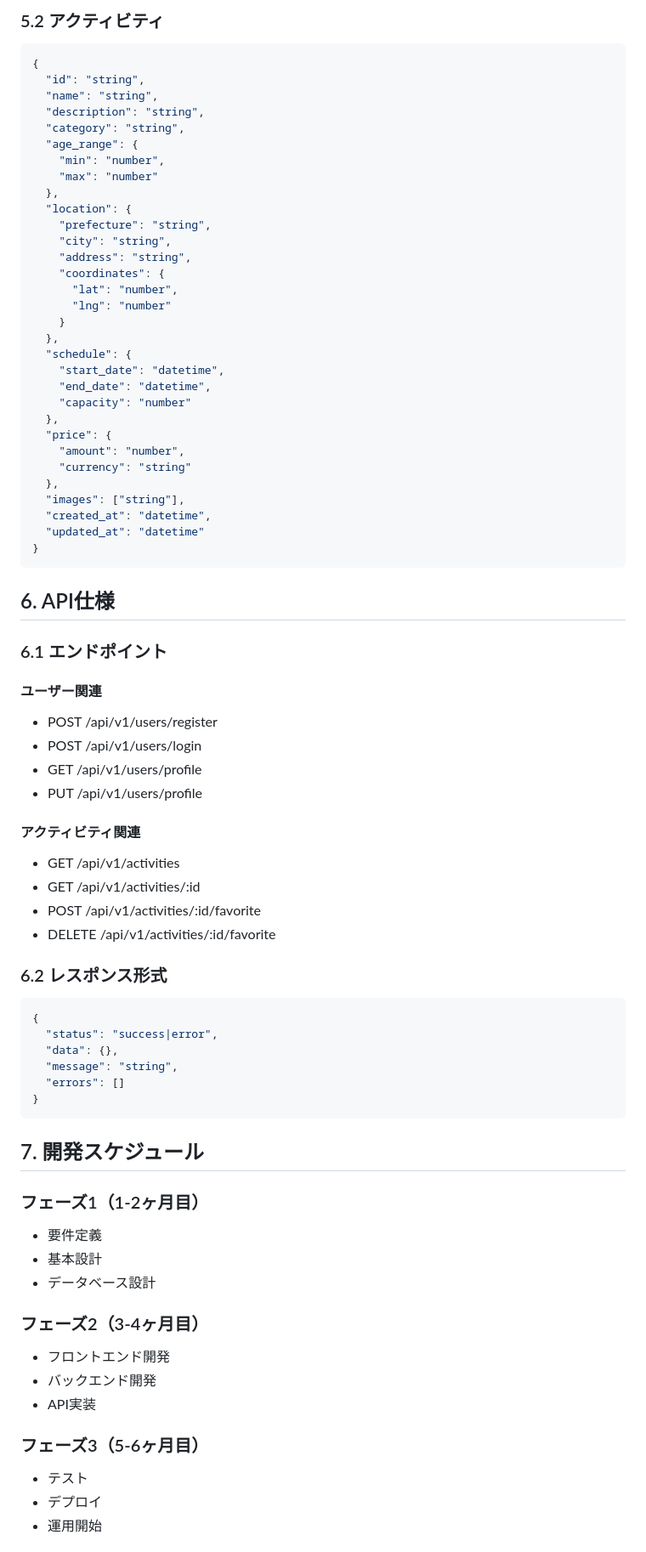
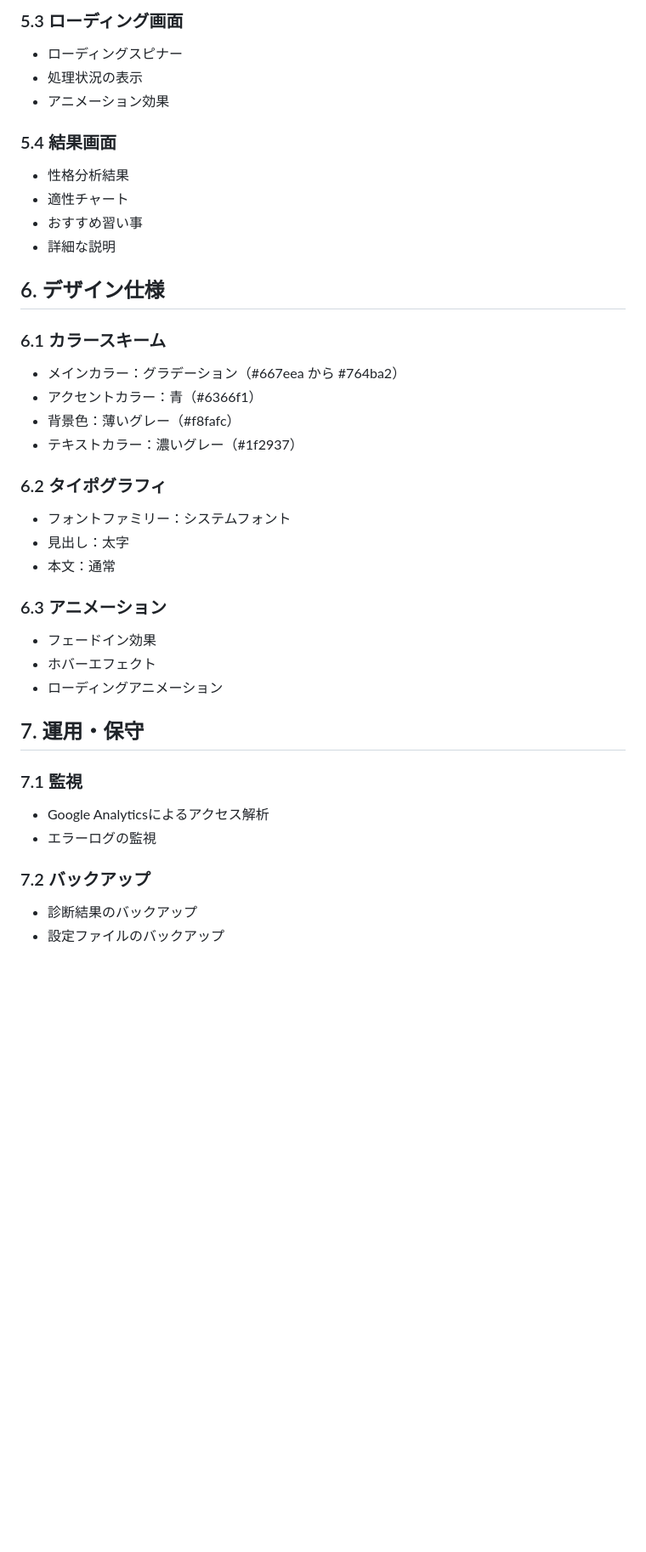
Before and after one commit to appadaycreator/kids-activity-finder, a Markdown page: SPECIFICATION.md, the part around the change printed below. Shown: that part at 85% size. Drawn GitHub-style; blank space fills up the shorter version.

Commit message:
SPECIFICATION.mdを更新し、アプリケーションの目的を「子供の習い事診断」に変更。診断機能やユーザーインターフェースの詳細を追加し、非機能要件や技術要件を見直しました。

````diff
--- a/SPECIFICATION.md
+++ b/SPECIFICATION.md
@@ -120,78 +85,40 @@ Kids Activity Finderは、子供向けのアクティビティを効率的に検
 
-### 5.2 アクティビティ
-```json
-{
-  "id": "string",
-  "name": "string",
-  "description": "string",
-  "category": "string",
-  "age_range": {
-    "min": "number",
-    "max": "number"
-  },
-  "location": {
-    "prefecture": "string",
-    "city": "string",
-    "address": "string",
-    "coordinates": {
-      "lat": "number",
-      "lng": "number"
-    }
-  },
-  "schedule": {
-    "start_date": "datetime",
-    "end_date": "datetime",
-    "capacity": "number"
-  },
-  "price": {
-    "amount": "number",
-    "currency": "string"
-  },
-  "images": ["string"],
-  "created_at": "datetime",
-  "updated_at": "datetime"
-}
-```
+### 5.3 ローディング画面
+- ローディングスピナー
+- 処理状況の表示
+- アニメーション効果
 
-## 6. API仕様
+### 5.4 結果画面
+- 性格分析結果
+- 適性チャート
+- おすすめ習い事
+- 詳細な説明
 
-### 6.1 エンドポイント
-#### ユーザー関連
-- POST /api/v1/users/register
-- POST /api/v1/users/login
-- GET /api/v1/users/profile
-- PUT /api/v1/users/profile
+## 6. デザイン仕様
 
-#### アクティビティ関連
-- GET /api/v1/activities
-- GET /api/v1/activities/:id
-- POST /api/v1/activities/:id/favorite
-- DELETE /api/v1/activities/:id/favorite
+### 6.1 カラースキーム
+- メインカラー：グラデーション（#667eea から #764ba2）
+- アクセントカラー：青（#6366f1）
+- 背景色：薄いグレー（#f8fafc）
+- テキストカラー：濃いグレー（#1f2937）
 
-### 6.2 レスポンス形式
-```json
-{
-  "status": "success|error",
-  "data": {},
-  "message": "string",
-  "errors": []
-}
-```
+### 6.2 タイポグラフィ
+- フォントファミリー：システムフォント
+- 見出し：太字
+- 本文：通常
 
-## 7. 開発スケジュール
+### 6.3 アニメーション
+- フェードイン効果
+- ホバーエフェクト
+- ローディングアニメーション
 
-### フェーズ1（1-2ヶ月目）
-- 要件定義
-- 基本設計
-- データベース設計
+## 7. 運用・保守
 
-### フェーズ2（3-4ヶ月目）
-- フロントエンド開発
-- バックエンド開発
-- API実装
+### 7.1 監視
+- Google Analyticsによるアクセス解析
+- エラーログの監視
 
-### フェーズ3（5-6ヶ月目）
-- テスト
-- デプロイ
-- 運用開始
+### 7.2 バックアップ
+- 診断結果のバックアップ
+- 設定ファイルのバックアップ
 
````
Also changed, not shown: other parts of SPECIFICATION.md (+55 -119 lines).
